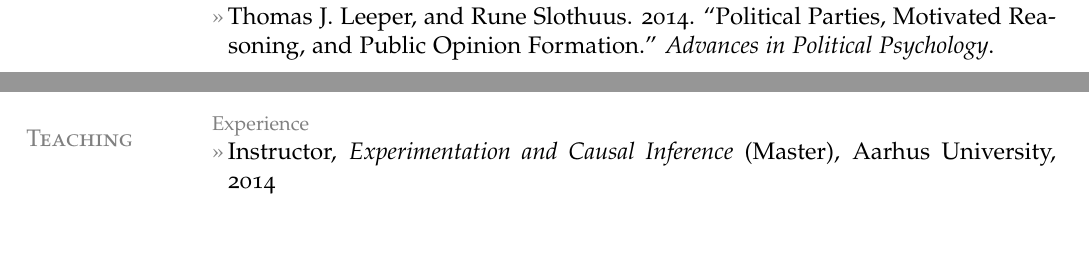
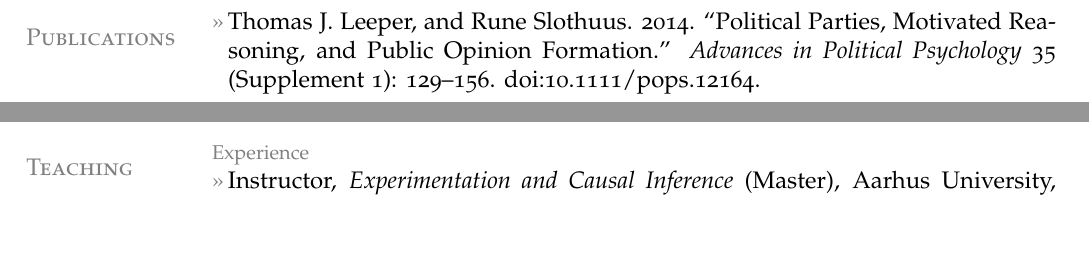
Before and after one commit to leeper/leeper.github.io, a LaTeX CV (cv/cv.tex): two parts of pages 2 and 5 of 7 before the commit and two parts of pages 1 and 5 of 7 after it, joined at a grey line, cut so that both start at the same text. Compiled offline with pdfLaTeX.

Commit message:
updated advances article

```diff
--- a/cv/cv.tex
+++ b/cv/cv.tex
@@ -71,6 +71,7 @@ Web: \href{http://www.thomasleeper.com/}{http://www.thomasleeper.com/}\\
 %\subentry{Honors Thesis, magna cum laude: ``Sympathy, Dissonance, and Affect Transfer: The Electoral Implications of Political Death.'' Adviser: Dr. Joanne Miller.}
 
 \section{Publications}
+\entry{Thomas J. Leeper, and Rune Slothuus. 2014. ``Political Parties, Motivated Reasoning, and Public Opinion Formation.'' {\em Advances in Political Psychology} 35 (Supplement 1): 129--156. doi:10.1111/pops.12164.}
 \entry{Toby Bolsen, Thomas J. Leeper, and Matthew Shapiro. 2014. ``Doing What Others Do: Norms, Science, and Collective Action on Global Warming.'' {\em American Politics Research} 42(1): 65--89. doi:10.1177/1532673X13484173}
 \entry{Toby Bolsen, and Thomas J. Leeper. 2013. ``Self-Interest and Attention to News among Issue Publics.'' {\em Political Communication} 30(3): 329--348.\\ doi:10.1080/10584609.2012.737428}
 \entry{James N. Druckman, and Thomas J. Leeper. 2012. ``Learning More from Political Communication Experiments: Pretreatment and Its Effects.'' {\em American Journal of Political Science} 56(4): 875--896. doi:10.1111/j.1540-5907.2012.00582.x}
@@ -80,7 +81,6 @@ Web: \href{http://www.thomasleeper.com/}{http://www.thomasleeper.com/}\\
 \topic{Forthcoming}
 \entry{Thomas J. Leeper. 2014. ``The Informational Basis for Mass Polarization.'' {\em Public Opinion Quarterly}.}
 \entry{James N. Druckman, Thomas J. Leeper, and Kevin J. Mullinix. 2014. ``The Experimental Study of Legislative Behaviors.'' In Thomas Saalfeld, and Kaare Str\o m, eds., {\em The Oxford Handbook of Legislative Studies}. Oxford, UK: Oxford University Press.}
-\entry{Thomas J. Leeper, and Rune Slothuus. 2014. ``Political Parties, Motivated Reasoning, and Public Opinion Formation.'' {\em Advances in Political Psychology}.}
 
 \topic{Under Review}
 \entry{Thomas J. Leeper. ``Cognitive Style and the Survey Response'' Revise and resubmit.}
```
